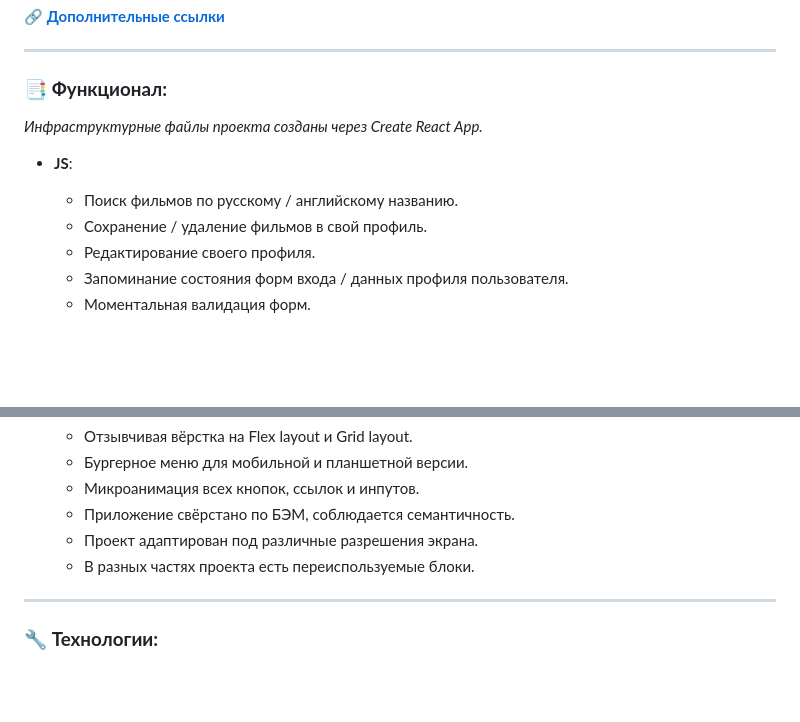
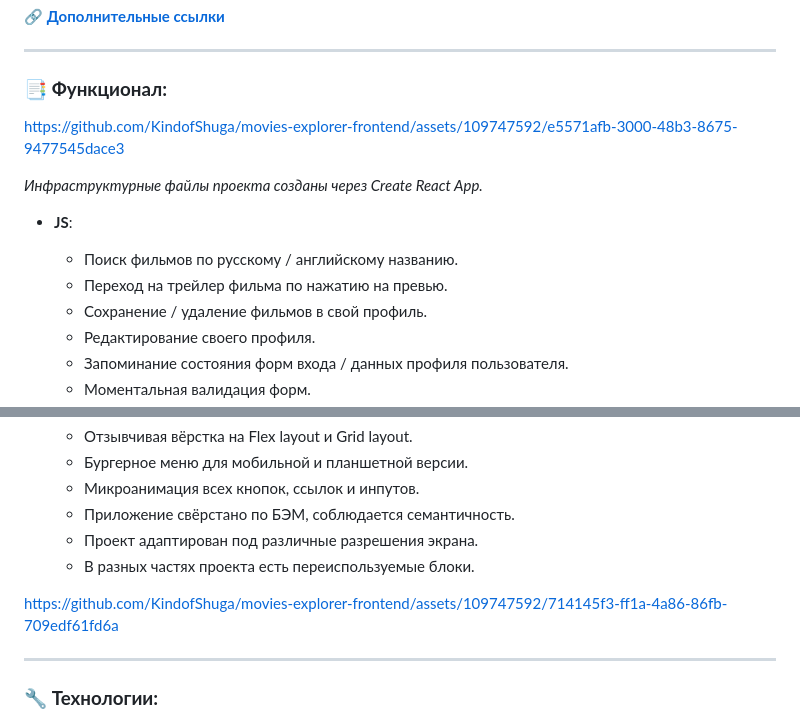
Before and after one commit to KindofShuga/movies-explorer-frontend, a Markdown page: README.md, 2 parts joined by grey strips. Rendered like a GitHub page; blank space fills up the shorter version.

```diff
--- a/README.md
+++ b/README.md
@@ -27,9 +27,16 @@ ___
 ___
 
 ### :bookmark_tabs: __Функционал:__
+
+
+
+https://github.com/KindofShuga/movies-explorer-frontend/assets/109747592/e5571afb-3000-48b3-8675-9477545dace3
+
+
 *Инфраструктурные файлы проекта созданы через Create React App.*
 - __JS__:
     - Поиск фильмов по русскому / английскому названию.
+    - Переход на трейлер фильма по нажатию на превью.
     - Сохранение / удаление фильмов в свой профиль.
     - Редактирование своего профиля.
     - Запоминание состояния форм входа / данных профиля пользователя.
@@ -48,6 +55,8 @@ ___
     - Приложение свёрстано по БЭМ, соблюдается семантичность.
     - Проект адаптирован под различные разрешения экрана.
     - В разных частях проекта есть переиспользуемые блоки.
+
+https://github.com/KindofShuga/movies-explorer-frontend/assets/109747592/714145f3-ff1a-4a86-86fb-709edf61fd6a
 ___
 
 ### :wrench: __Технологии:__
```
